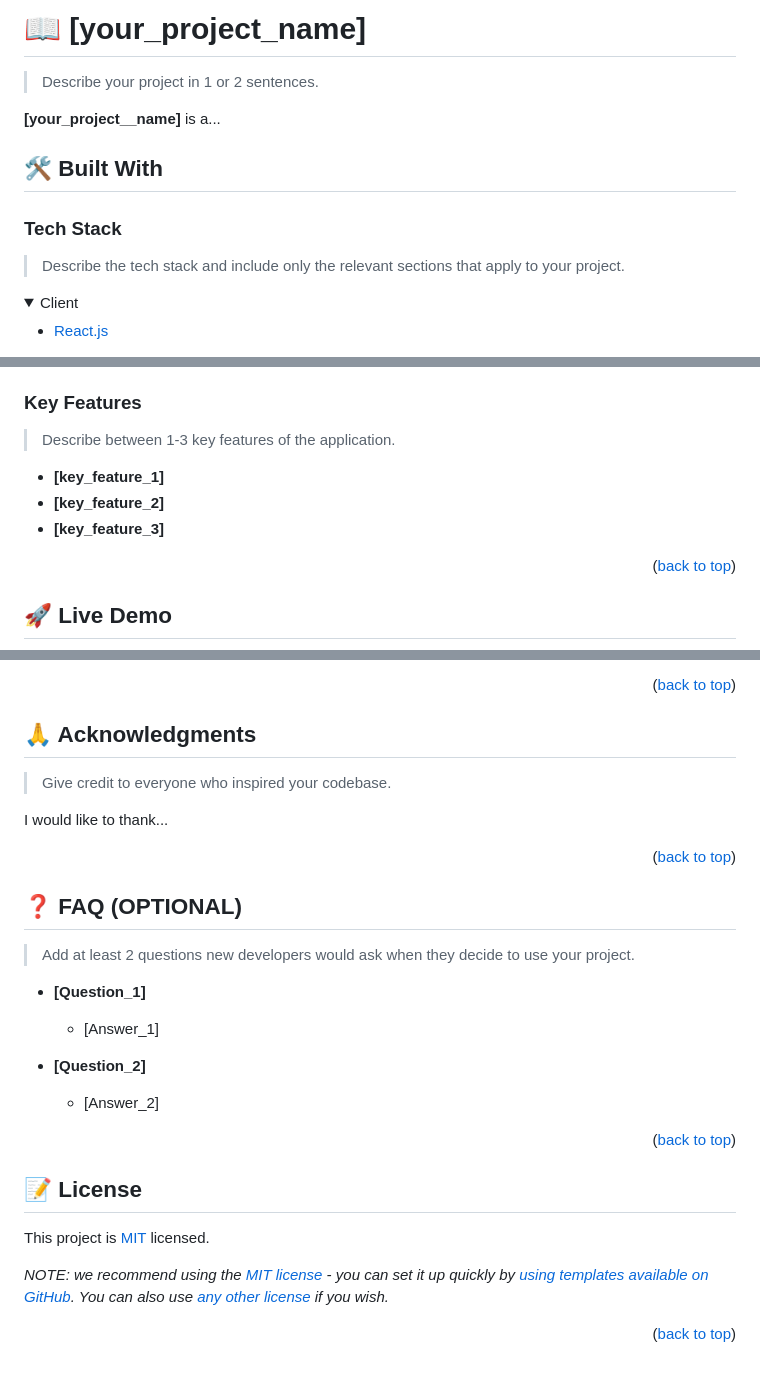
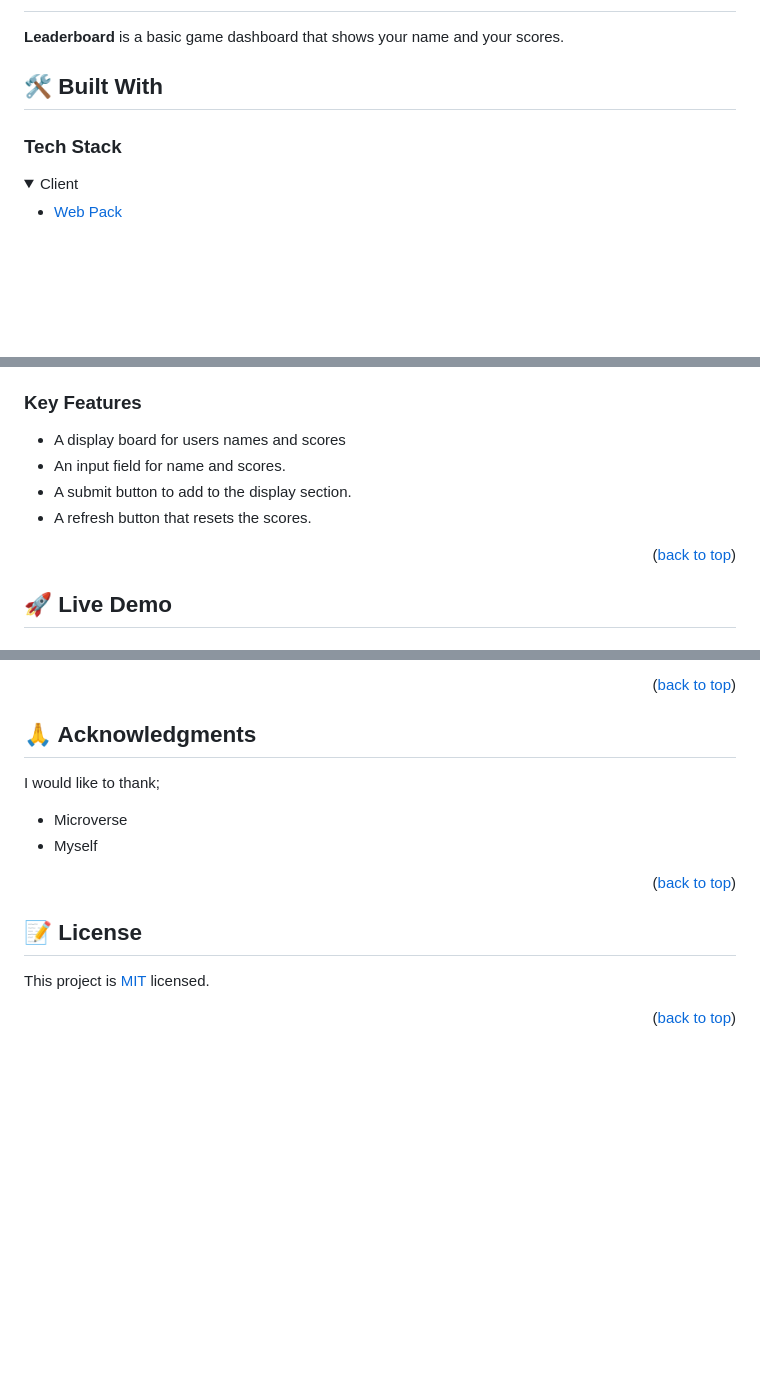
Before and after one commit to skabeo/Leaderboard, a Markdown page: README.md, 3 parts joined by grey strips. Rendered like a GitHub page; folded sections open; blank space fills up the shorter version.

```diff
--- a/README.md
+++ b/README.md
@@ -62,20 +29,16 @@ After you're finished please remove all the comments and instructions!
 
-# 📖 [your_project_name] <a name="about-project"></a>
 
-> Describe your project in 1 or 2 sentences.
-
-**[your_project__name]** is a...
+**Leaderboard** is a basic game dashboard that shows your name and your scores.
 
 ## 🛠 Built With <a name="built-with"></a>
 
 ### Tech Stack <a name="tech-stack"></a>
 
-> Describe the tech stack and include only the relevant sections that apply to your project.
 
 <details>
   <summary>Client</summary>
   <ul>
-    <li><a href="https://reactjs.org/">React.js</a></li>
+    <li><a href="https://html.org/">Web Pack</a></li>
   </ul>
 </details>
 
@@ -97,11 +45,11 @@ After you're finished please remove all the comments and instructions!
 
 ### Key Features <a name="key-features"></a>
 
-> Describe between 1-3 key features of the application.
 
-- **[key_feature_1]**
-- **[key_feature_2]**
-- **[key_feature_3]**
+- A display board for users names and scores
+- An input field for name and scores.
+- A submit button to add to the display section.
+- A refresh button that resets the scores.
 
 <p align="right">(<a href="#readme-top">back to top</a>)</p>
 
@@ -255,34 +154,17 @@ If you like this project...
 
 ## 🙏 Acknowledgments <a name="acknowledgements"></a>
 
-> Give credit to everyone who inspired your codebase.
 
-I would like to thank...
+I would like to thank;
+
+- Microverse
+- Myself
 
 <p align="right">(<a href="#readme-top">back to top</a>)</p>
 
-<!-- FAQ (optional) -->
-
-## ❓ FAQ (OPTIONAL) <a name="faq"></a>
-
-> Add at least 2 questions new developers would ask when they decide to use your project.
-
-- **[Question_1]**
-
-  - [Answer_1]
-
-- **[Question_2]**
-
-  - [Answer_2]
-
-<p align="right">(<a href="#readme-top">back to top</a>)</p>
-
-<!-- LICENSE -->
 
 ## 📝 License <a name="license"></a>
 
-This project is [MIT](./LICENSE) licensed.
-
-_NOTE: we recommend using the [MIT license](https://choosealicense.com/licenses/mit/) - you can set it up quickly by [using templates available on GitHub](https://docs.github.com/en/communities/setting-up-your-project-for-healthy-contributions/adding-a-license-to-a-repository). You can also use [any other license](https://choosealicense.com/licenses/) if you wish._
+This project is [MIT](https://github.com/skabeo/Leaderboard/blob/master/MIT.md) licensed.
 
 <p align="right">(<a href="#readme-top">back to top</a>)</p>
```
Also changed, not shown: other parts of README.md (+21 -118 lines).
